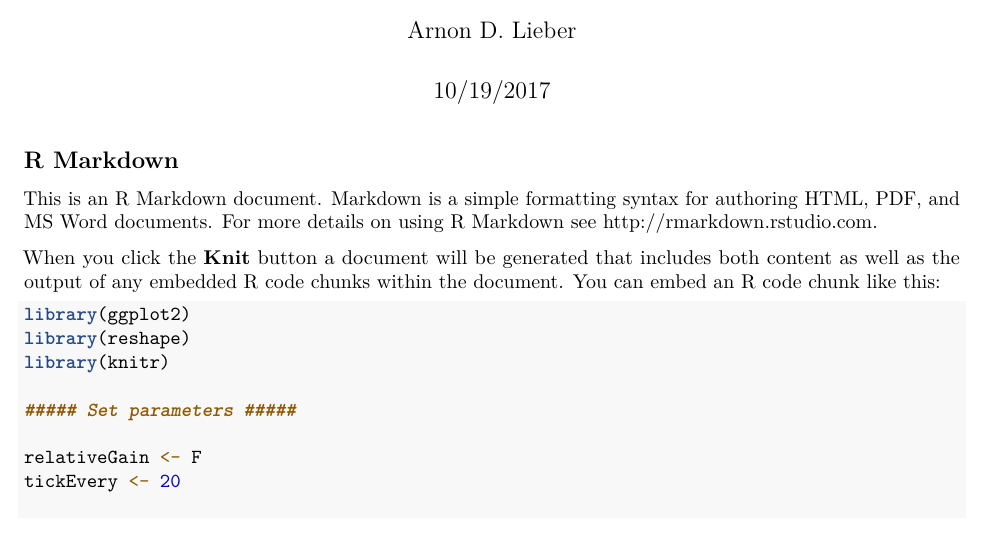
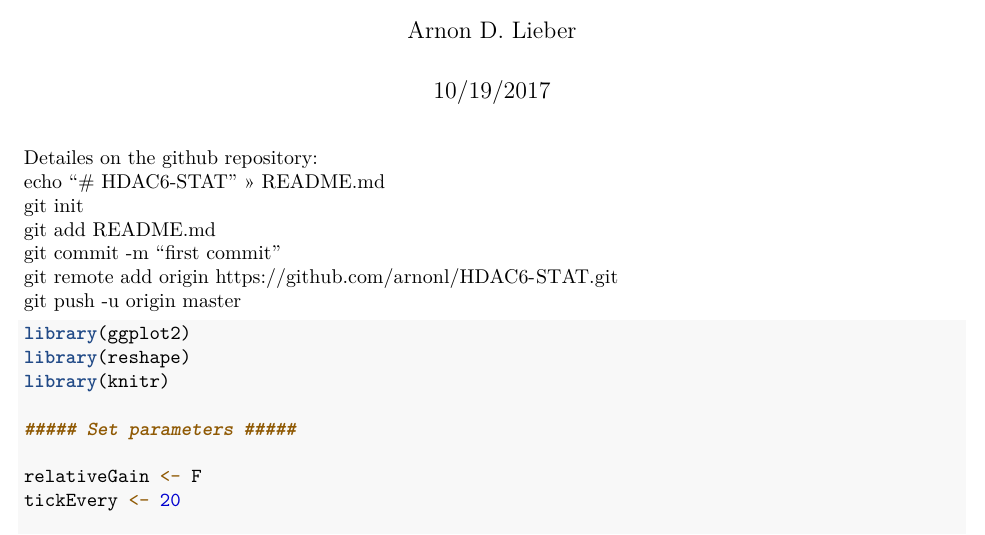
Before and after one commit to arnonl/HDAC6-STAT, an R Markdown document (04_Rscripts/weightGainGraphs/weightGain_LME4_model.Rmd): part of page 1 of 3, cut so that both start at the same text. Rendered offline with R 4.5, knitr and Pandoc, then LaTeX, with nearby package versions; some code elsewhere in the file could not run offline.

Commit message:
adding README.md

````diff
--- a/04_Rscripts/weightGainGraphs/weightGain_LME4_model.Rmd
+++ b/04_Rscripts/weightGainGraphs/weightGain_LME4_model.Rmd
@@ -9,11 +9,14 @@ output: pdf_document
 knitr::opts_chunk$set(echo = TRUE)
 ```
 
-## R Markdown
+Detailes on the github repository:
+echo "# HDAC6-STAT" >> README.md
+git init
+git add README.md
+git commit -m "first commit"
+git remote add origin https://github.com/arnonl/HDAC6-STAT.git
+git push -u origin master
 
-This is an R Markdown document. Markdown is a simple formatting syntax for authoring HTML, PDF, and MS Word documents. For more details on using R Markdown see <http://rmarkdown.rstudio.com>.
-
-When you click the **Knit** button a document will be generated that includes both content as well as the output of any embedded R code chunks within the document. You can embed an R code chunk like this:
 
 ```{r dataPreparation}
 library(ggplot2)
````
Also changed, not shown: README.md (added), 04_Rscripts/weightGainGraphs/weightGain_LME4_model.Rmd (7 more changed lines).
